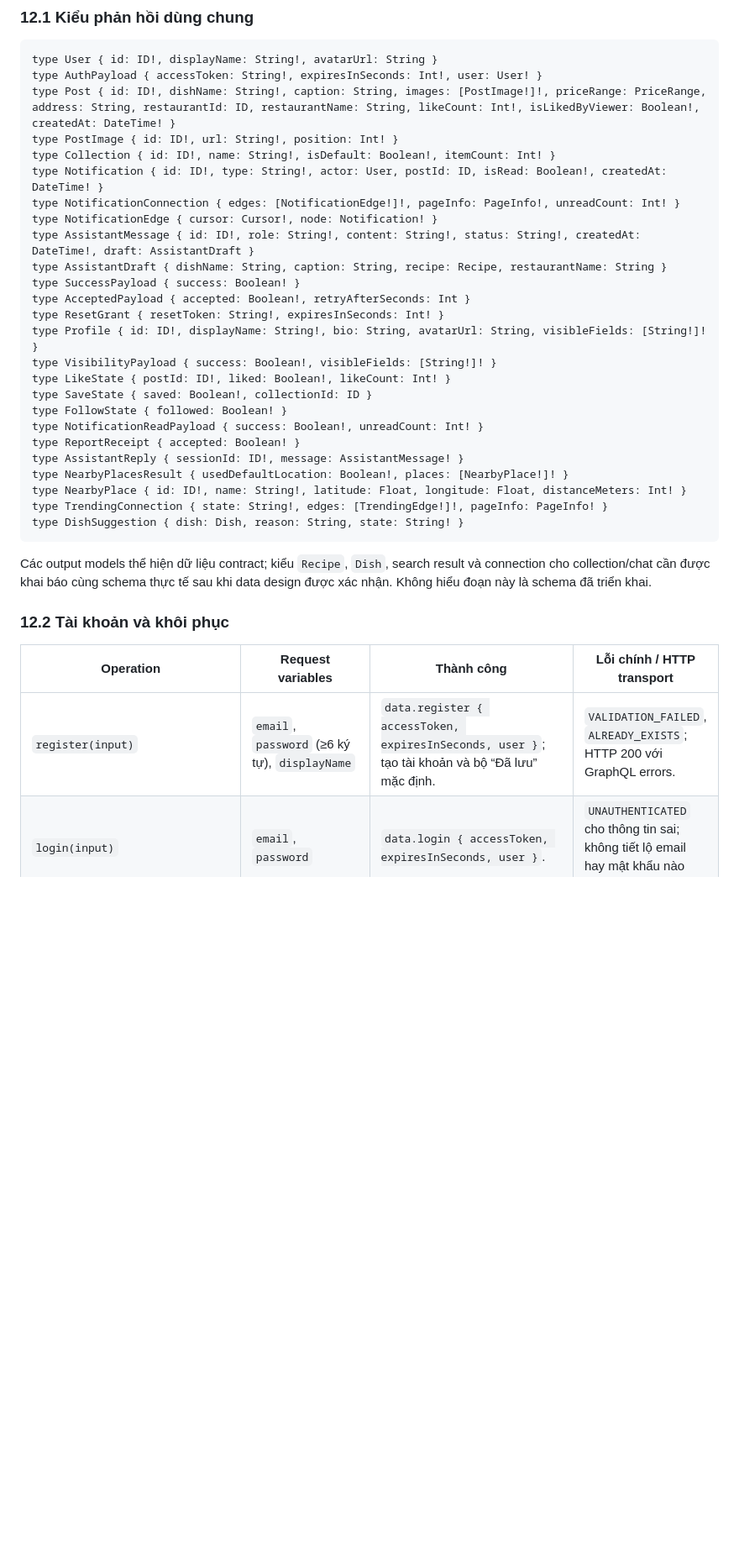
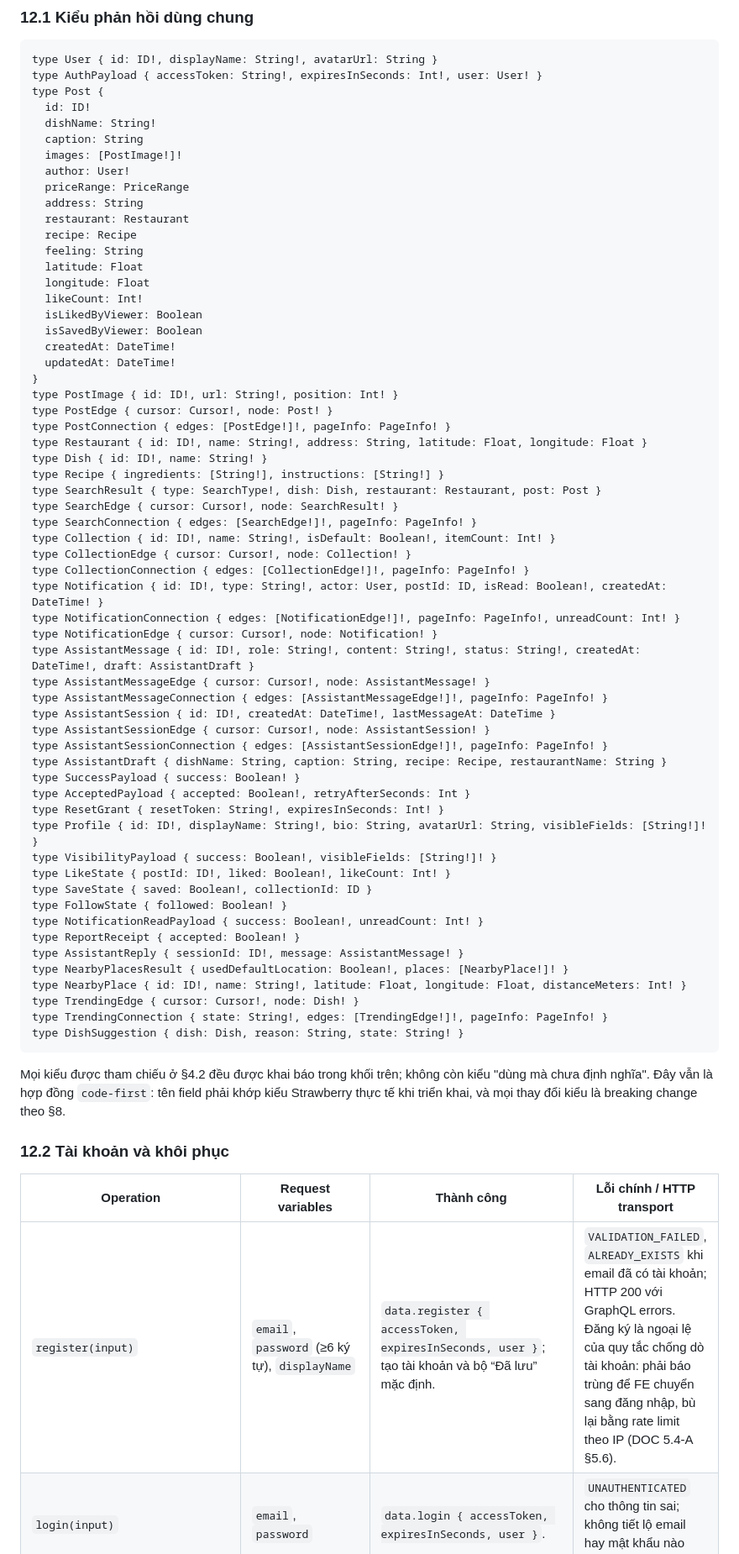
Before and after one commit to anqp5002/ToMateTo, a Markdown page: docs/thiet_ke/5.2-A_api_specification_backend.md, the part around one of its changes. Shown at 84% size. Drawn GitHub-style; blank space fills up the shorter version.

````diff
--- a/docs/thiet_ke/5.2-A_api_specification_backend.md
+++ b/docs/thiet_ke/5.2-A_api_specification_backend.md
@@ -547,13 +581,46 @@ Mọi operation GraphQL bên dưới dùng `POST /graphql`. Request body luôn t
 ```graphql
 type User { id: ID!, displayName: String!, avatarUrl: String }
 type AuthPayload { accessToken: String!, expiresInSeconds: Int!, user: User! }
-type Post { id: ID!, dishName: String!, caption: String, images: [PostImage!]!, priceRange: PriceRange, address: String, restaurantId: ID, restaurantName: String, likeCount: Int!, isLikedByViewer: Boolean!, createdAt: DateTime! }
+type Post {
+  id: ID!
+  dishName: String!
+  caption: String
+  images: [PostImage!]!
+  author: User!
+  priceRange: PriceRange
+  address: String
+  restaurant: Restaurant
+  recipe: Recipe
+  feeling: String
+  latitude: Float
+  longitude: Float
+  likeCount: Int!
+  isLikedByViewer: Boolean
+  isSavedByViewer: Boolean
+  createdAt: DateTime!
+  updatedAt: DateTime!
+}
 type PostImage { id: ID!, url: String!, position: Int! }
+type PostEdge { cursor: Cursor!, node: Post! }
+type PostConnection { edges: [PostEdge!]!, pageInfo: PageInfo! }
+type Restaurant { id: ID!, name: String!, address: String, latitude: Float, longitude: Float }
+type Dish { id: ID!, name: String! }
+type Recipe { ingredients: [String!], instructions: [String!] }
+type SearchResult { type: SearchType!, dish: Dish, restaurant: Restaurant, post: Post }
+type SearchEdge { cursor: Cursor!, node: SearchResult! }
+type SearchConnection { edges: [SearchEdge!]!, pageInfo: PageInfo! }
 type Collection { id: ID!, name: String!, isDefault: Boolean!, itemCount: Int! }
+type CollectionEdge { cursor: Cursor!, node: Collection! }
+type CollectionConnection { edges: [CollectionEdge!]!, pageInfo: PageInfo! }
 type Notification { id: ID!, type: String!, actor: User, postId: ID, isRead: Boolean!, createdAt: DateTime! }
 type NotificationConnection { edges: [NotificationEdge!]!, pageInfo: PageInfo!, unreadCount: Int! }
 type NotificationEdge { cursor: Cursor!, node: Notification! }
 type AssistantMessage { id: ID!, role: String!, content: String!, status: String!, createdAt: DateTime!, draft: AssistantDraft }
+type AssistantMessageEdge { cursor: Cursor!, node: AssistantMessage! }
+type AssistantMessageConnection { edges: [AssistantMessageEdge!]!, pageInfo: PageInfo! }
+type AssistantSession { id: ID!, createdAt: DateTime!, lastMessageAt: DateTime }
+type AssistantSessionEdge { cursor: Cursor!, node: AssistantSession! }
+type AssistantSessionConnection { edges: [AssistantSessionEdge!]!, pageInfo: PageInfo! }
 type AssistantDraft { dishName: String, caption: String, recipe: Recipe, restaurantName: String }
 type SuccessPayload { success: Boolean! }
 type AcceptedPayload { accepted: Boolean!, retryAfterSeconds: Int }
@@ -568,17 +635,18 @@ type ReportReceipt { accepted: Boolean! }
 type AssistantReply { sessionId: ID!, message: AssistantMessage! }
 type NearbyPlacesResult { usedDefaultLocation: Boolean!, places: [NearbyPlace!]! }
 type NearbyPlace { id: ID!, name: String!, latitude: Float, longitude: Float, distanceMeters: Int! }
+type TrendingEdge { cursor: Cursor!, node: Dish! }
 type TrendingConnection { state: String!, edges: [TrendingEdge!]!, pageInfo: PageInfo! }
 type DishSuggestion { dish: Dish, reason: String, state: String! }
 ```
 
-Các output models thể hiện dữ liệu contract; kiểu `Recipe`, `Dish`, search result và connection cho collection/chat cần được khai báo cùng schema thực tế sau khi data design được xác nhận. Không hiểu đoạn này là schema đã triển khai.
+Mọi kiểu được tham chiếu ở §4.2 đều được khai báo trong khối trên; không còn kiểu "dùng mà chưa định nghĩa". Đây vẫn là hợp đồng `code-first`: tên field phải khớp kiểu Strawberry thực tế khi triển khai, và mọi thay đổi kiểu là breaking change theo §8.
 
 ### 12.2 Tài khoản và khôi phục
 
 | Operation | Request variables | Thành công | Lỗi chính / HTTP transport |
 |---|---|---|---|
-| `register(input)` | `email`, `password` (≥6 ký tự), `displayName` | `data.register { accessToken, expiresInSeconds, user }`; tạo tài khoản và bộ “Đã lưu” mặc định. | `VALIDATION_FAILED`, `ALREADY_EXISTS`; HTTP 200 với GraphQL errors. |
+| `register(input)` | `email`, `password` (≥6 ký tự), `displayName` | `data.register { accessToken, expiresInSeconds, user }`; tạo tài khoản và bộ “Đã lưu” mặc định. | `VALIDATION_FAILED`, `ALREADY_EXISTS` khi email đã có tài khoản; HTTP 200 với GraphQL errors. Đăng ký là ngoại lệ của quy tắc chống dò tài khoản: phải báo trùng để FE chuyển sang đăng nhập, bù lại bằng rate limit theo IP (DOC 5.4-A §5.6). |
 | `login(input)` | `email`, `password` | `data.login { accessToken, expiresInSeconds, user }`. | `UNAUTHENTICATED` cho thông tin sai; không tiết lộ email hay mật khẩu nào sai. |
 | `registerDevice(input)` | `fcmToken`, `platform` (dự thảo) | `{success:true}`; gắn device với user hiện tại theo P1/B1/D1. | `UNAUTHENTICATED`, `VALIDATION_FAILED`; cần FE xác nhận. |
 | `unregisterDevice(input)` | `fcmToken` | `{success:true}`; gỡ thiết bị thuộc user hiện tại. | `UNAUTHENTICATED`, `NOT_FOUND`. |
````
Also changed, not shown: other parts of docs/thiet_ke/5.2-A_api_specification_backend.md (+145 -109 lines).
